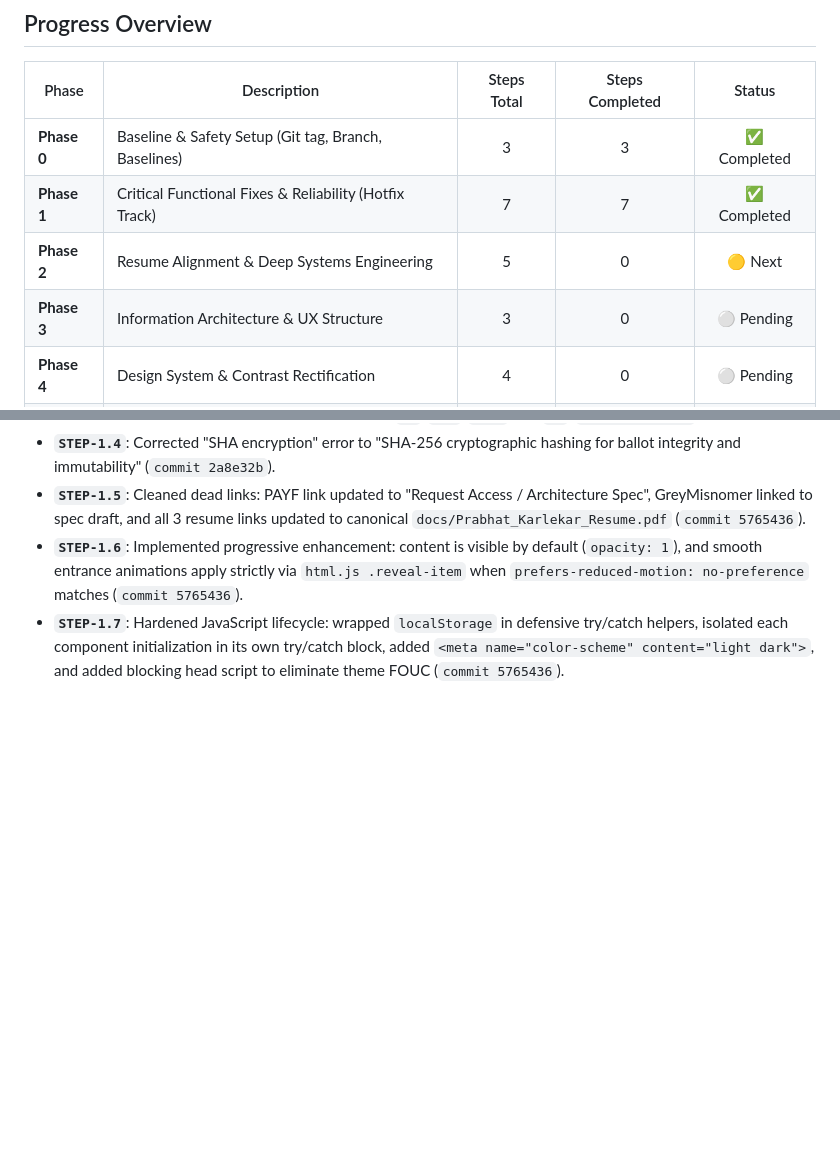
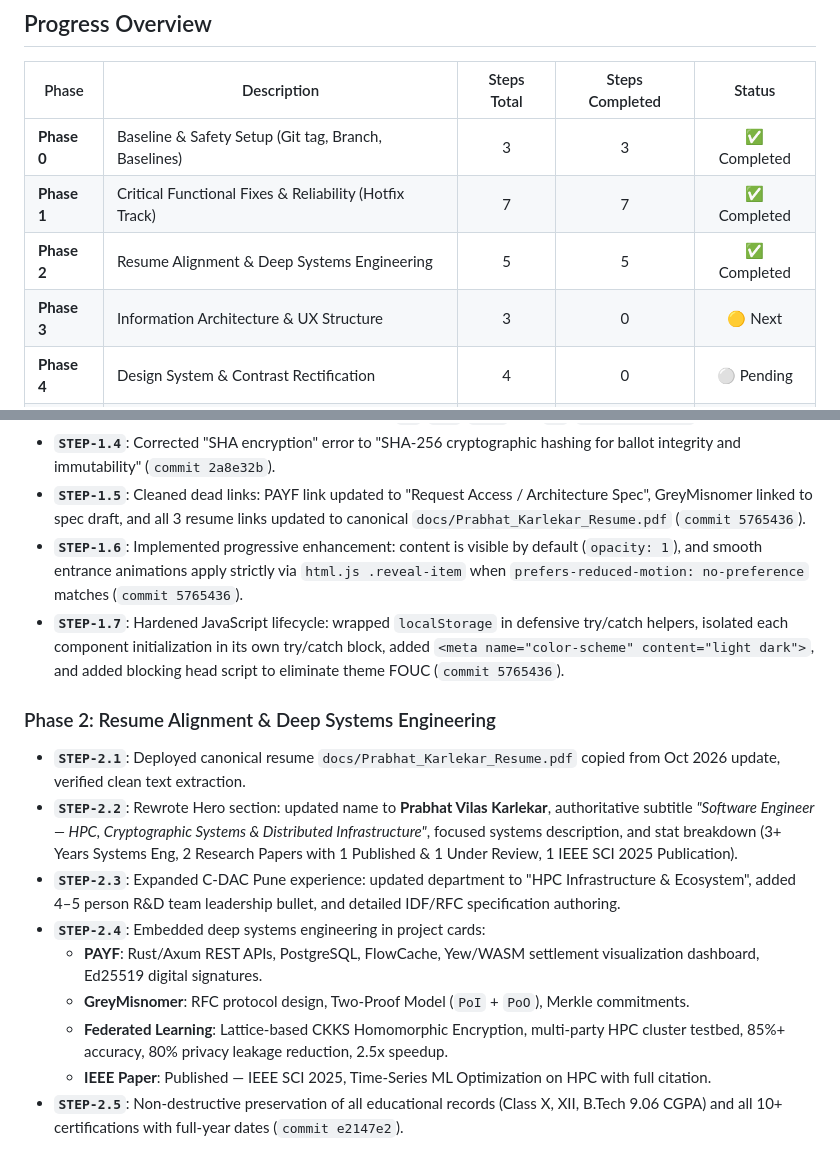
Before and after one commit to PrabhatKarlekar/prabhatkarlekar.github.io, a Markdown page: EXECUTION_LOG.md, 2 parts joined by grey strips. Rendered like a GitHub page; blank space fills up the shorter version.

Commit message:
docs(progress): log Phase 2 completion

```diff
--- a/EXECUTION_LOG.md
+++ b/EXECUTION_LOG.md
@@ -14,8 +14,8 @@
 |---|---|:---:|:---:|:---:|
 | **Phase 0** | Baseline & Safety Setup (Git tag, Branch, Baselines) | 3 | 3 | ✅ Completed |
 | **Phase 1** | Critical Functional Fixes & Reliability (Hotfix Track) | 7 | 7 | ✅ Completed |
-| **Phase 2** | Resume Alignment & Deep Systems Engineering | 5 | 0 | 🟡 Next |
-| **Phase 3** | Information Architecture & UX Structure | 3 | 0 | ⚪ Pending |
+| **Phase 2** | Resume Alignment & Deep Systems Engineering | 5 | 5 | ✅ Completed |
+| **Phase 3** | Information Architecture & UX Structure | 3 | 0 | 🟡 Next |
 | **Phase 4** | Design System & Contrast Rectification | 4 | 0 | ⚪ Pending |
 | **Phase 5** | Performance & Runtime Optimization | 5 | 0 | ⚪ Pending |
 | **Phase 6** | SEO, Security, Accessibility & Privacy | 6 | 0 | ⚪ Pending |
@@ -38,3 +38,14 @@
 - **`STEP-1.5`**: Cleaned dead links: PAYF link updated to "Request Access / Architecture Spec", GreyMisnomer linked to spec draft, and all 3 resume links updated to canonical `docs/Prabhat_Karlekar_Resume.pdf` (`commit 5765436`).
 - **`STEP-1.6`**: Implemented progressive enhancement: content is visible by default (`opacity: 1`), and smooth entrance animations apply strictly via `html.js .reveal-item` when `prefers-reduced-motion: no-preference` matches (`commit 5765436`).
 - **`STEP-1.7`**: Hardened JavaScript lifecycle: wrapped `localStorage` in defensive try/catch helpers, isolated each component initialization in its own try/catch block, added `<meta name="color-scheme" content="light dark">`, and added blocking head script to eliminate theme FOUC (`commit 5765436`).
+
+### Phase 2: Resume Alignment & Deep Systems Engineering
+- **`STEP-2.1`**: Deployed canonical resume `docs/Prabhat_Karlekar_Resume.pdf` copied from Oct 2026 update, verified clean text extraction.
+- **`STEP-2.2`**: Rewrote Hero section: updated name to **Prabhat Vilas Karlekar**, authoritative subtitle *"Software Engineer — HPC, Cryptographic Systems & Distributed Infrastructure"*, focused systems description, and stat breakdown (3+ Years Systems Eng, 2 Research Papers with 1 Published & 1 Under Review, 1 IEEE SCI 2025 Publication).
+- **`STEP-2.3`**: Expanded C-DAC Pune experience: updated department to "HPC Infrastructure & Ecosystem", added 4–5 person R&D team leadership bullet, and detailed IDF/RFC specification authoring.
+- **`STEP-2.4`**: Embedded deep systems engineering in project cards:
+  - **PAYF**: Rust/Axum REST APIs, PostgreSQL, FlowCache, Yew/WASM settlement visualization dashboard, Ed25519 digital signatures.
+  - **GreyMisnomer**: RFC protocol design, Two-Proof Model (`PoI` + `PoO`), Merkle commitments.
+  - **Federated Learning**: Lattice-based CKKS Homomorphic Encryption, multi-party HPC cluster testbed, 85%+ accuracy, 80% privacy leakage reduction, 2.5x speedup.
+  - **IEEE Paper**: Published — IEEE SCI 2025, Time-Series ML Optimization on HPC with full citation.
+- **`STEP-2.5`**: Non-destructive preservation of all educational records (Class X, XII, B.Tech 9.06 CGPA) and all 10+ certifications with full-year dates (`commit e2147e2`).
```
